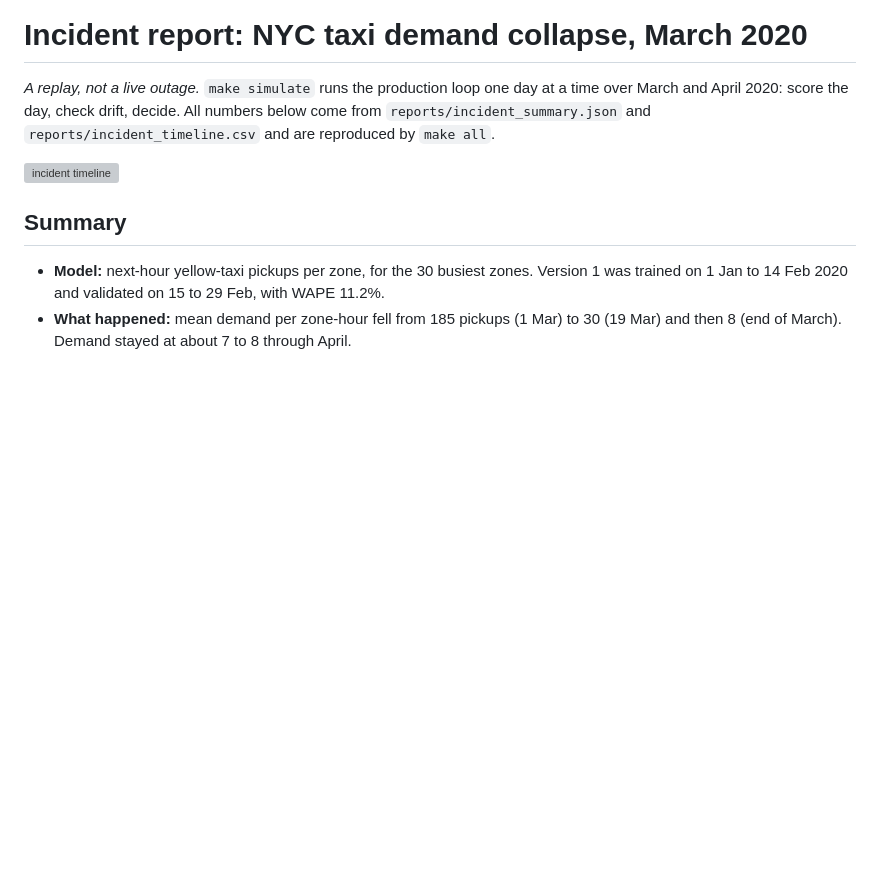
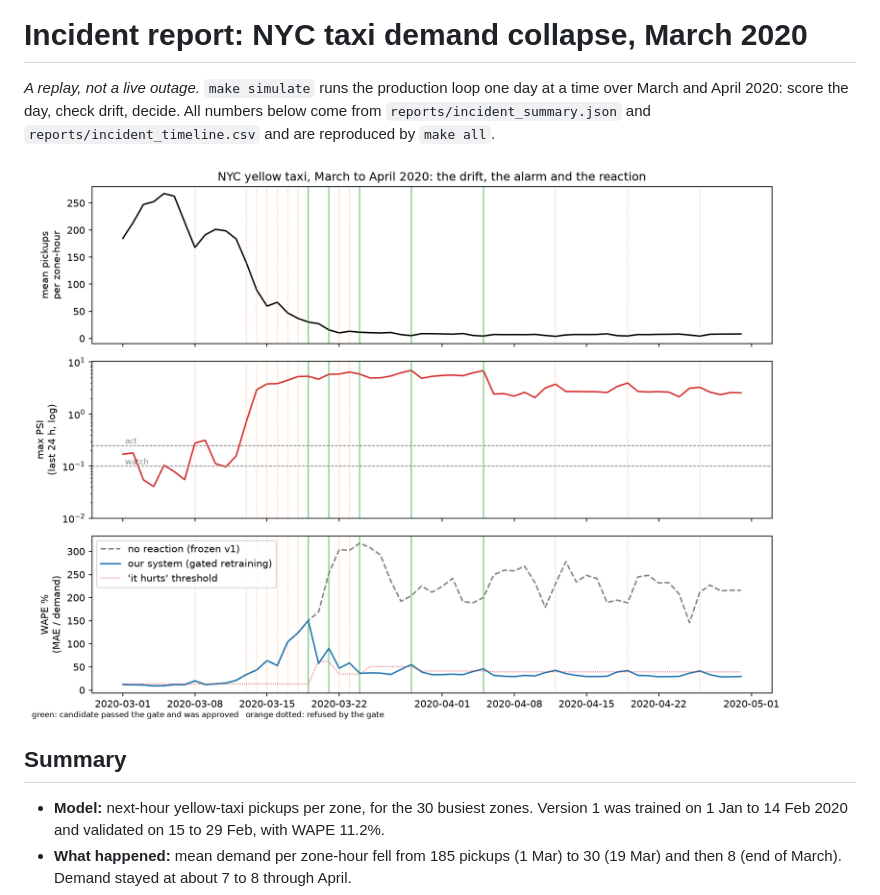
Before and after one commit to khaledngr/taxi-demand-mlops, a Markdown page: INCIDENT_REPORT.md, the part around the change. Drawn GitHub-style; pictures changed too: docs/incident_timeline.png (added); blank space fills up the shorter version; grey boxes are pictures that could not be loaded.

```diff
--- a/INCIDENT_REPORT.md
+++ b/INCIDENT_REPORT.md
@@ -2,7 +2,7 @@
 
 *A replay, not a live outage.* `make simulate` runs the production loop one day at a time over March and April 2020: score the day, check drift, decide. All numbers below come from `reports/incident_summary.json` and `reports/incident_timeline.csv` and are reproduced by `make all`.
 
-![incident timeline](reports/incident_timeline.png)
+![incident timeline](docs/incident_timeline.png)
 
 ## Summary
 
```
Also changed, not shown: README.md (+2 -2 lines), 1 other file.
